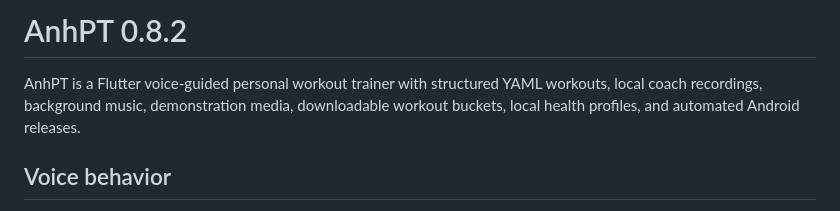
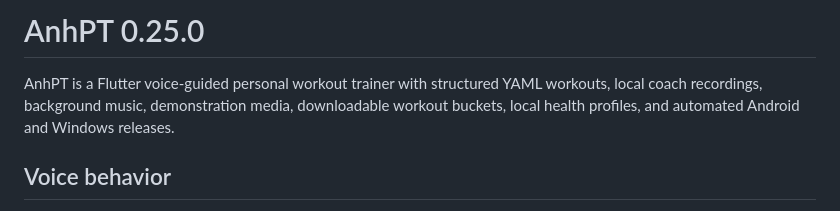
Before and after one commit to anhquande/anhpt, a Markdown page: README.md, the part around the change. GitHub-like rendering.

```diff
--- a/README.md
+++ b/README.md
@@ -1,6 +1,6 @@
-# AnhPT 0.8.2
+# AnhPT 0.25.0
 
-AnhPT is a Flutter voice-guided personal workout trainer with structured YAML workouts, local coach recordings, background music, demonstration media, downloadable workout buckets, local health profiles, and automated Android releases.
+AnhPT is a Flutter voice-guided personal workout trainer with structured YAML workouts, local coach recordings, background music, demonstration media, downloadable workout buckets, local health profiles, and automated Android and Windows releases.
 
 ## Voice behavior
 
```
